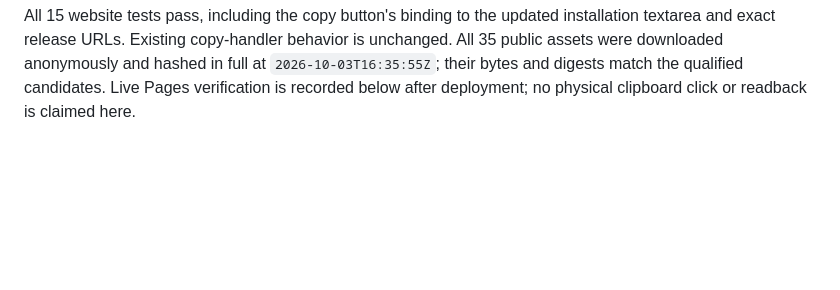
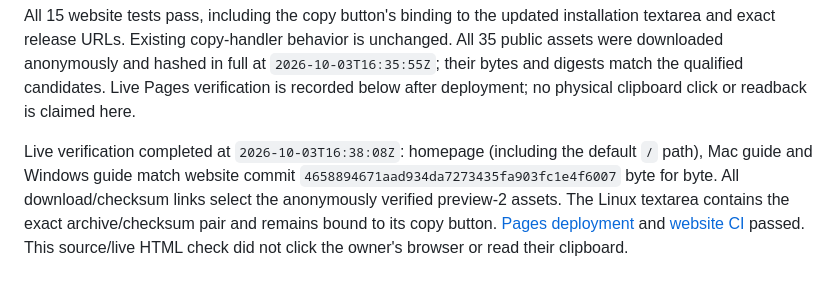
Before and after one commit to ManoloRemiddi/augmentoragent.com, a Markdown page: README.md, the part around the change. Rendered like a GitHub page; blank space fills up the shorter version.

Commit message:
Record live matched download verification

```diff
--- a/README.md
+++ b/README.md
@@ -245,3 +245,13 @@ is unchanged. All 35 public assets were downloaded anonymously and hashed in
 full at `2026-10-03T16:35:55Z`; their bytes and digests match the qualified candidates.
 Live Pages verification is recorded below after deployment; no physical
 clipboard click or readback is claimed here.
+
+Live verification completed at `2026-10-03T16:38:08Z`: homepage (including the
+default `/` path), Mac guide and Windows guide match website commit
+`4658894671aad934da7273435fa903fc1e4f6007` byte for byte. All download/checksum links select
+the anonymously verified preview-2 assets. The Linux textarea contains the exact
+archive/checksum pair and remains bound to its copy button.
+[Pages deployment](https://github.com/ManoloRemiddi/augmentoragent.com/actions/runs/37137481918) and
+[website CI](https://github.com/ManoloRemiddi/augmentoragent.com/actions/runs/37137482688)
+passed. This source/live HTML check did not click the owner's browser or read
+their clipboard.
```
